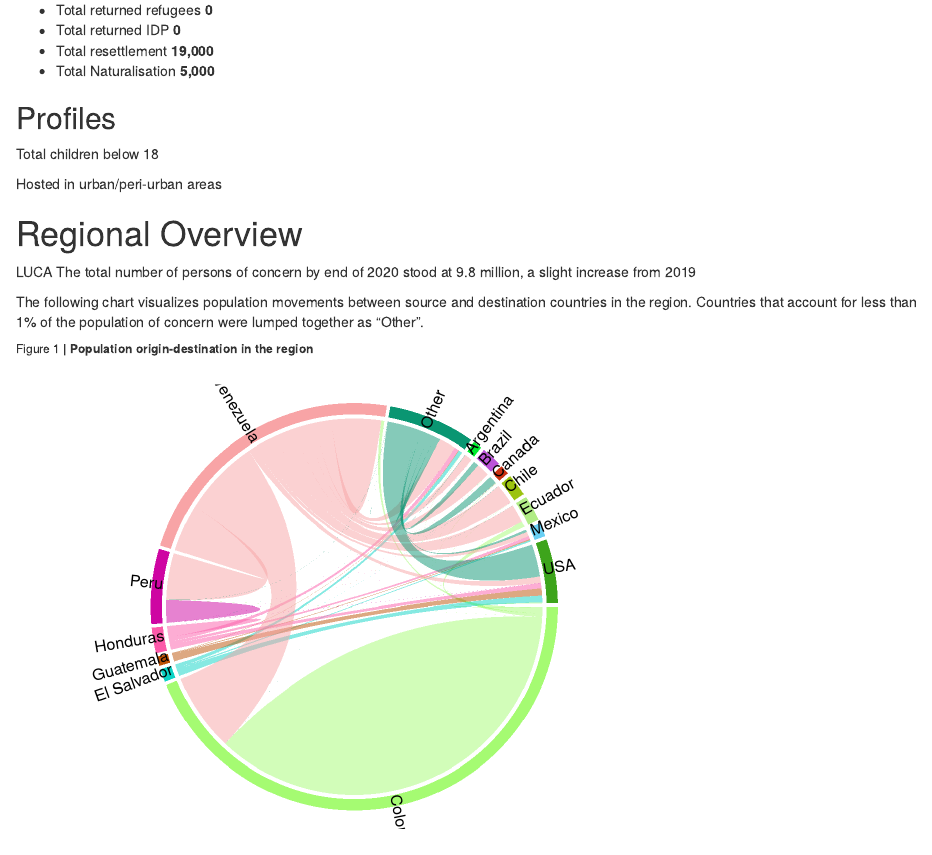
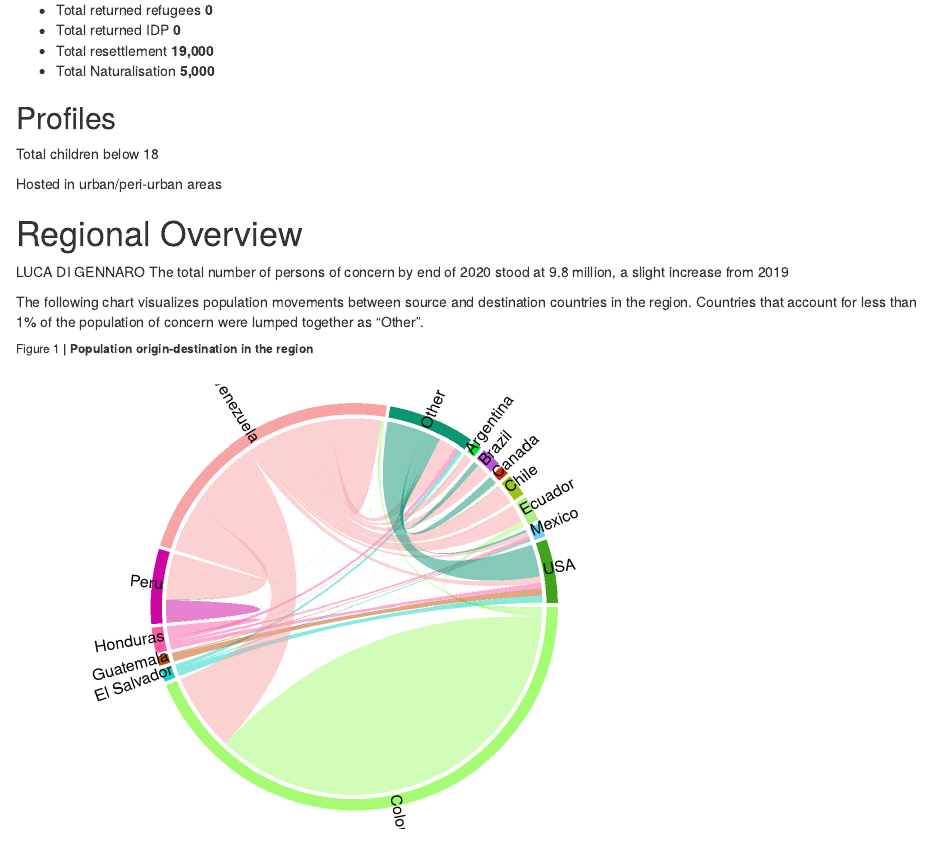
Before and after one commit to Edouard-Legoupil/unhcrdatapackage, an R Markdown document (docs/RegionalReport.Rmd): the page in a window 1100 px wide, from 750 px down. Rendered offline with R 4.5, knitr and Pandoc, with nearby package versions; drawn as R Markdown's standard HTML page in place of the format the file asks for; code that draws random numbers runs with fixed seeds of ours; some code elsewhere in the file could not run offline.

Commit message:
LUCA DI GEN

```diff
--- a/docs/RegionalReport.Rmd
+++ b/docs/RegionalReport.Rmd
@@ -180,7 +180,7 @@ Hosted in urban/peri-urban areas
 # Regional Overview
 
 
-LUCA The total number of persons of concern by end of 2020 stood at 9.8
+LUCA DI GENNARO The total number of persons of concern by end of 2020 stood at 9.8
 million, a slight increase from 2019
 
 The following chart visualizes population movements between source and destination countries in the region. Countries that account for less than 1% of the population of concern were lumped together as "Other".
```
